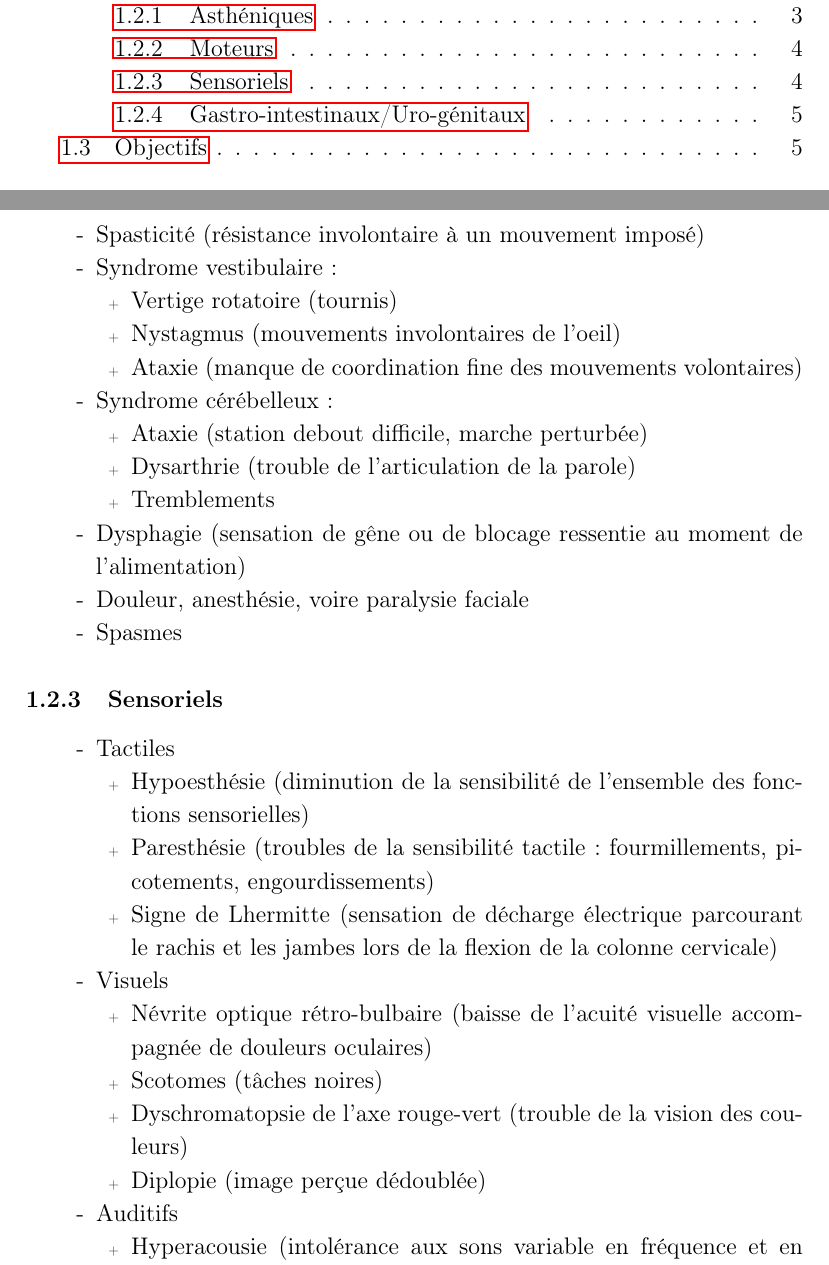
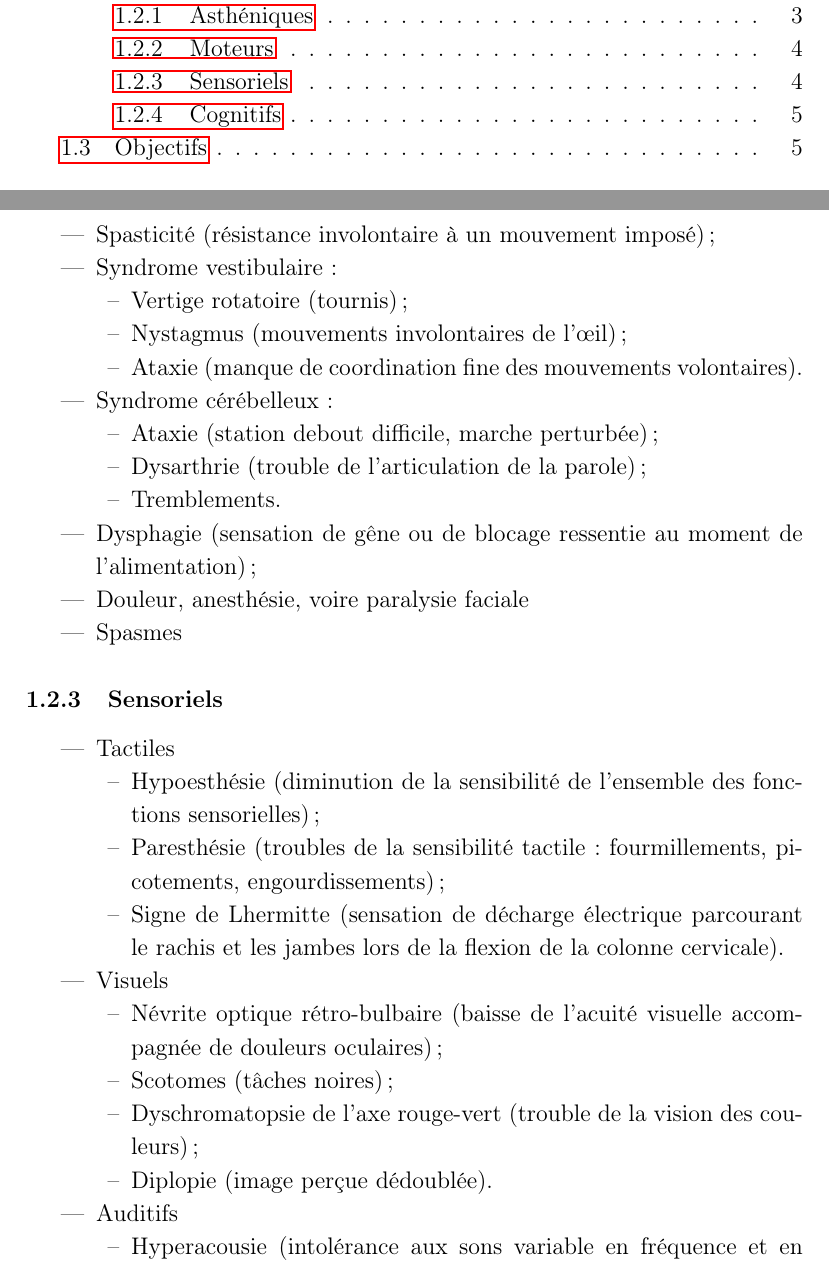
Before and after one commit to SepiaMS/Sepia, a LaTeX document (src/doc_specs.tex): two parts of pages 2 and 4 of 9, joined at a grey line, cut so that both start at the same text. Compiled offline with pdfLaTeX.

Commit message:
Change lists

```diff
--- a/src/doc_specs.tex
+++ b/src/doc_specs.tex
@@ -72,20 +71,20 @@ Cette dernière fatigue est généralisée, accablante, irrésistible, et peut a
 
 \subsubsection{Moteurs}
 \begin{itemize}
-    \item Spasticité (résistance involontaire à un mouvement imposé)
+    \item Spasticité (résistance involontaire à un mouvement imposé)~;
     \item Syndrome vestibulaire~:
         \begin{itemize}
-            \item Vertige rotatoire (tournis)
-            \item Nystagmus (mouvements involontaires de l'oeil)
-            \item Ataxie (manque de coordination fine des mouvements volontaires)
+            \item Vertige rotatoire (tournis)~;
+            \item Nystagmus (mouvements involontaires de l’œil)~;
+            \item Ataxie (manque de coordination fine des mouvements volontaires).
         \end{itemize}
     \item Syndrome cérébelleux~:
         \begin{itemize}
-            \item Ataxie (station debout difficile, marche perturbée)
-            \item Dysarthrie (trouble de l'articulation de la parole)
-            \item Tremblements
+            \item Ataxie (station debout difficile, marche perturbée)~;
+            \item Dysarthrie (trouble de l’articulation de la parole)~;
+            \item Tremblements.
         \end{itemize}
-    \item Dysphagie (sensation de gêne ou de blocage ressentie au moment de l'alimentation)
+    \item Dysphagie (sensation de gêne ou de blocage ressentie au moment de l’alimentation)~;
     \item Douleur, anesthésie, voire paralysie faciale
     \item Spasmes
 \end{itemize}
@@ -93,19 +92,19 @@ Cette dernière fatigue est généralisée, accablante, irrésistible, et peut a
 \begin{itemize}
     \item Tactiles
         \begin{itemize}
-            \item Hypoesthésie (diminution de la sensibilité de l'ensemble des fonctions sensorielles)
-            \item Paresthésie (troubles de la sensibilité tactile~: fourmillements, picotements, engourdissements)
-            \item Signe de Lhermitte (sensation de décharge électrique parcourant le rachis et les jambes lors de la flexion de la colonne cervicale)
+            \item Hypoesthésie (diminution de la sensibilité de l'ensemble des fonctions sensorielles)~;
+            \item Paresthésie (troubles de la sensibilité tactile~: fourmillements, picotements, engourdissements)~;
+            \item Signe de Lhermitte (sensation de décharge électrique parcourant le rachis et les jambes lors de la flexion de la colonne cervicale).
         \end{itemize}
     \item Visuels
         \begin{itemize}
-            \item Névrite optique rétro-bulbaire (baisse de l'acuité visuelle accompagnée de douleurs oculaires)
-            \item Scotomes (tâches noires)
-            \item Dyschromatopsie de l'axe rouge-vert (trouble de la vision des couleurs)
-            \item Diplopie (image perçue dédoublée)
+            \item Névrite optique rétro-bulbaire (baisse de l'acuité visuelle accompagnée de douleurs oculaires)~;
+            \item Scotomes (tâches noires)~;
+            \item Dyschromatopsie de l’axe rouge-vert (trouble de la vision des couleurs)~;
+            \item Diplopie (image perçue dédoublée).
         \end{itemize}
     \item Auditifs
         \begin{itemize}
-            \item Hyperacousie (intolérance aux sons variable en fréquence et en intensité)
+            \item Hyperacousie (intolérance aux sons variable en fréquence et en intensité).
         \end{itemize}
 \end{itemize}
```
Also changed, not shown: src/doc_specs.tex (12 more changed lines).
